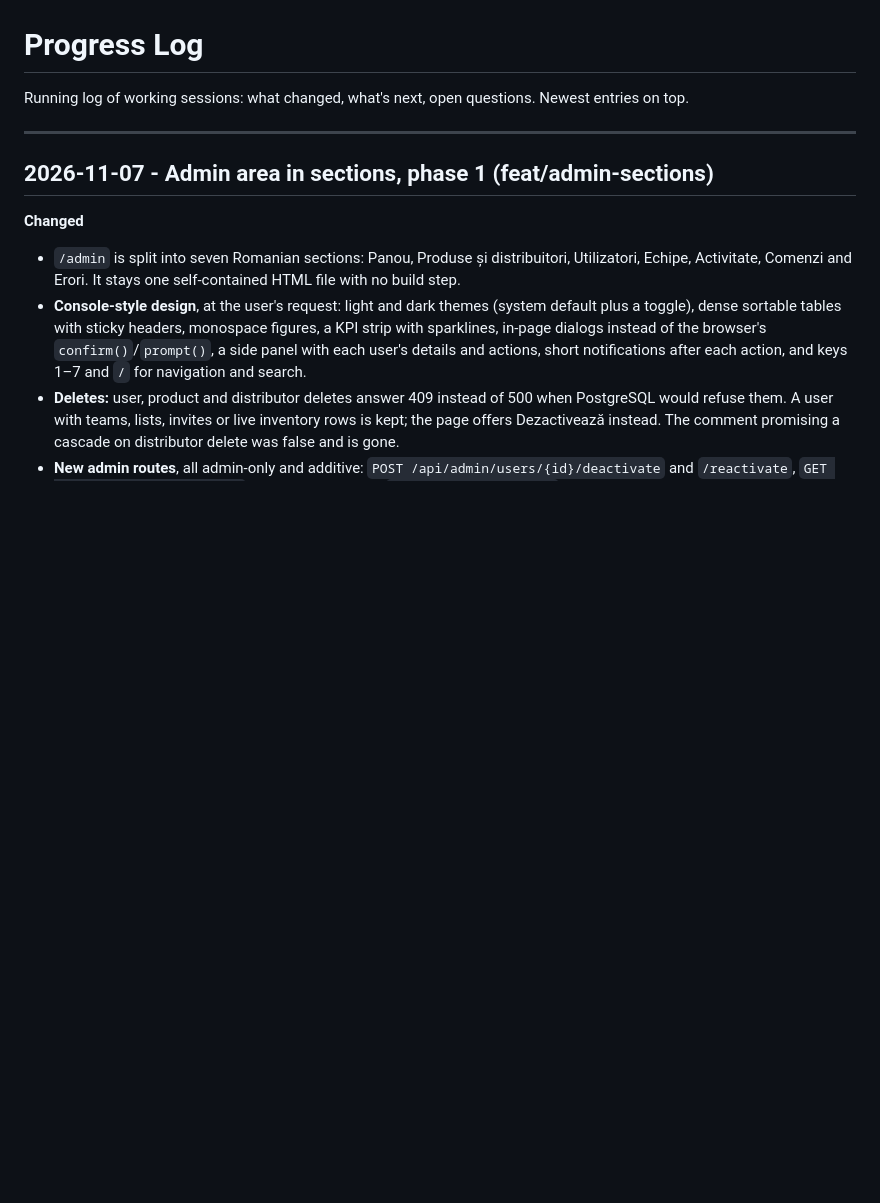
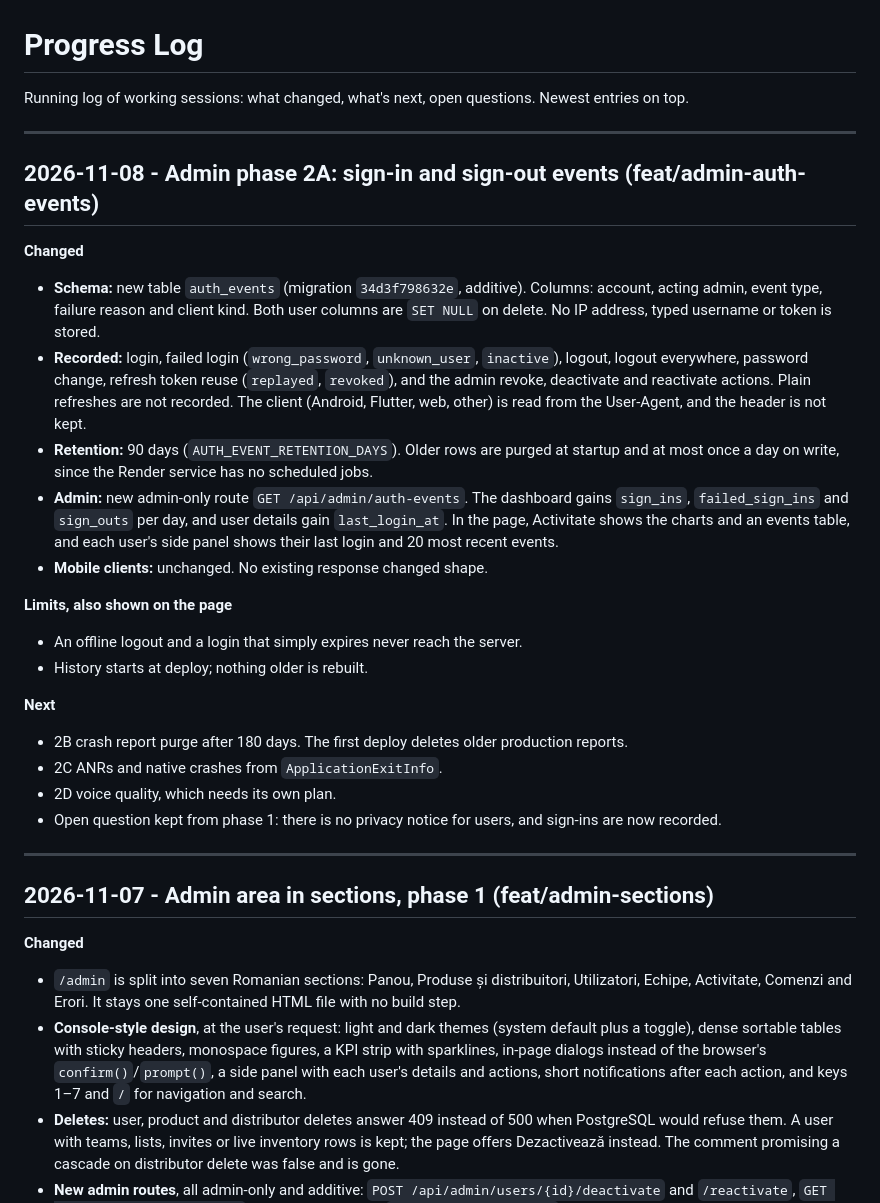
Before and after one commit to DariusCornescu/ListManagerApp, a Markdown page: docs/PROGRESS.md, the part around the change. Drawn GitHub-style; blank space fills up the shorter version.

Commit message:
docs: record admin phase 2A, sign-in and sign-out events

```diff
--- a/docs/PROGRESS.md
+++ b/docs/PROGRESS.md
@@ -2,6 +2,37 @@
 
 Running log of working sessions: what changed, what's next, open questions.
 Newest entries on top.
+
+---
+
+## 2026-11-08 - Admin phase 2A: sign-in and sign-out events (feat/admin-auth-events)
+
+**Changed**
+- **Schema:** new table `auth_events` (migration `34d3f798632e`, additive). Columns: account,
+  acting admin, event type, failure reason and client kind. Both user columns are `SET NULL`
+  on delete. No IP address, typed username or token is stored.
+- **Recorded:** login, failed login (`wrong_password`, `unknown_user`, `inactive`), logout,
+  logout everywhere, password change, refresh token reuse (`replayed`, `revoked`), and the
+  admin revoke, deactivate and reactivate actions. Plain refreshes are not recorded. The client
+  (Android, Flutter, web, other) is read from the User-Agent, and the header is not kept.
+- **Retention:** 90 days (`AUTH_EVENT_RETENTION_DAYS`). Older rows are purged at startup and at
+  most once a day on write, since the Render service has no scheduled jobs.
+- **Admin:** new admin-only route `GET /api/admin/auth-events`. The dashboard gains
+  `sign_ins`, `failed_sign_ins` and `sign_outs` per day, and user details gain
+  `last_login_at`. In the page, Activitate shows the charts and an events table, and each
+  user's side panel shows their last login and 20 most recent events.
+- **Mobile clients:** unchanged. No existing response changed shape.
+
+**Limits, also shown on the page**
+- An offline logout and a login that simply expires never reach the server.
+- History starts at deploy; nothing older is rebuilt.
+
+**Next**
+- 2B crash report purge after 180 days. The first deploy deletes older production reports.
+- 2C ANRs and native crashes from `ApplicationExitInfo`.
+- 2D voice quality, which needs its own plan.
+- Open question kept from phase 1: there is no privacy notice for users, and sign-ins are now
+  recorded.
 
 ---
 
```
